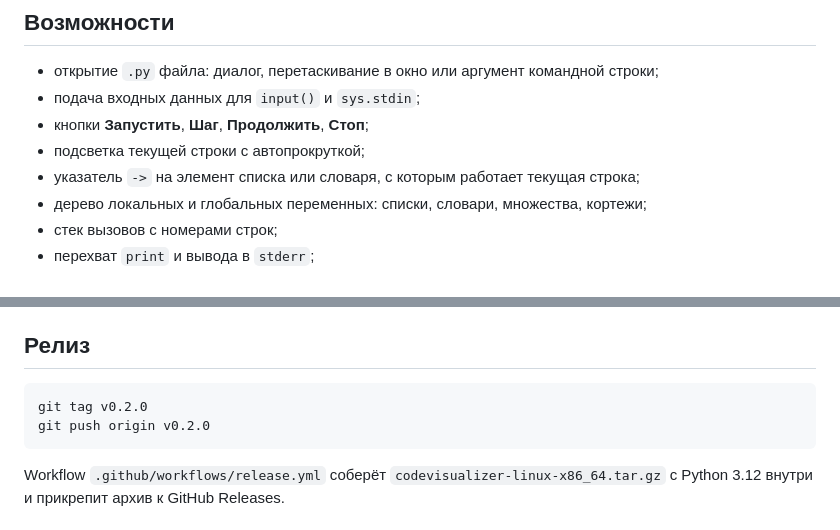
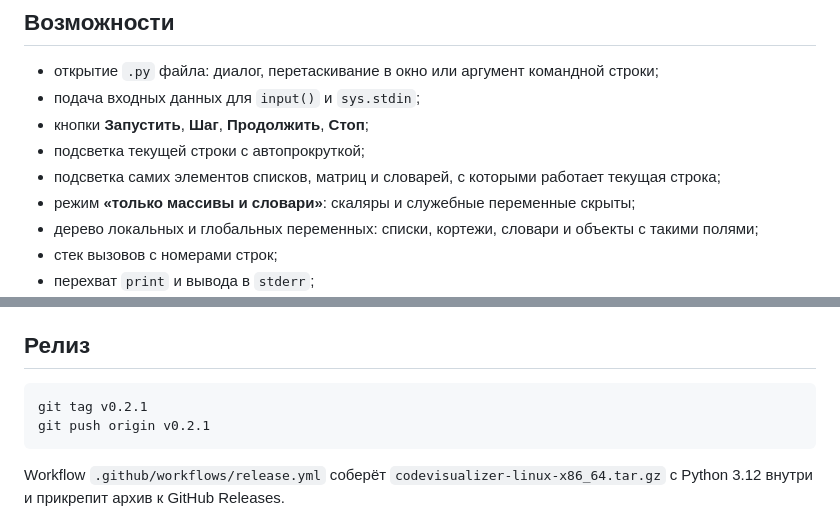
Before and after one commit to GeoExe6265/CodeVisualizer, a Markdown page: README.md, 2 parts joined by grey strips. GitHub-like rendering.

````diff
--- a/README.md
+++ b/README.md
@@ -15,8 +15,9 @@
 - подача входных данных для `input()` и `sys.stdin`;
 - кнопки **Запустить**, **Шаг**, **Продолжить**, **Стоп**;
 - подсветка текущей строки с автопрокруткой;
-- указатель `->` на элемент списка или словаря, с которым работает текущая строка;
-- дерево локальных и глобальных переменных: списки, словари, множества, кортежи;
+- подсветка самих элементов списков, матриц и словарей, с которыми работает текущая строка;
+- режим **«только массивы и словари»**: скаляры и служебные переменные скрыты;
+- дерево локальных и глобальных переменных: списки, кортежи, словари и объекты с такими полями;
 - стек вызовов с номерами строк;
 - перехват `print` и вывода в `stderr`;
 - показ необработанного исключения вместе с состоянием на месте ошибки;
@@ -201,8 +212,8 @@ cargo build --release --locked
 ## Релиз
 
 ```bash
-git tag v0.2.0
-git push origin v0.2.0
+git tag v0.2.1
+git push origin v0.2.1
 ```
 
 Workflow `.github/workflows/release.yml` соберёт
````
Also changed, not shown: other parts of README.md (+28 -17 lines), docs/focus.png, 6 other files.
